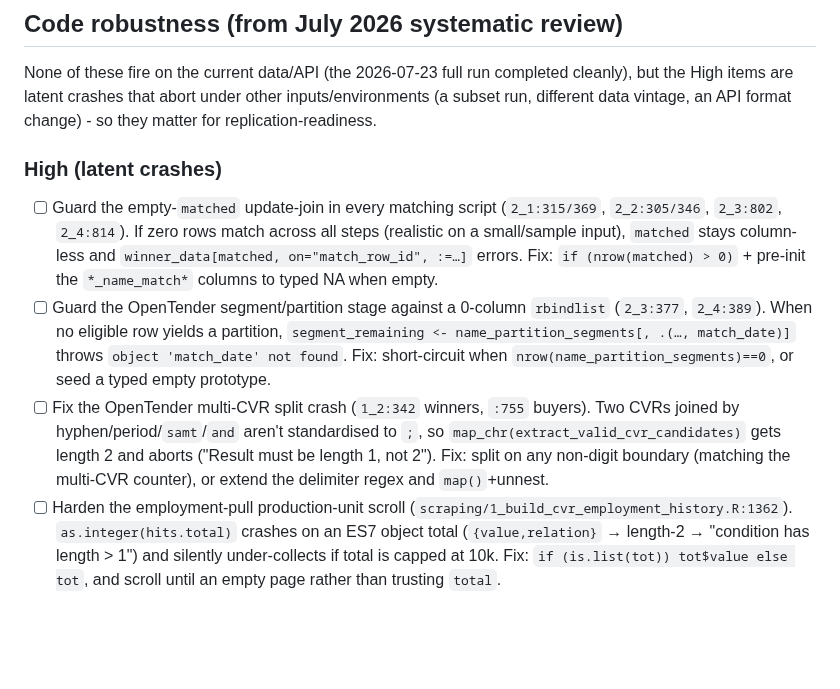
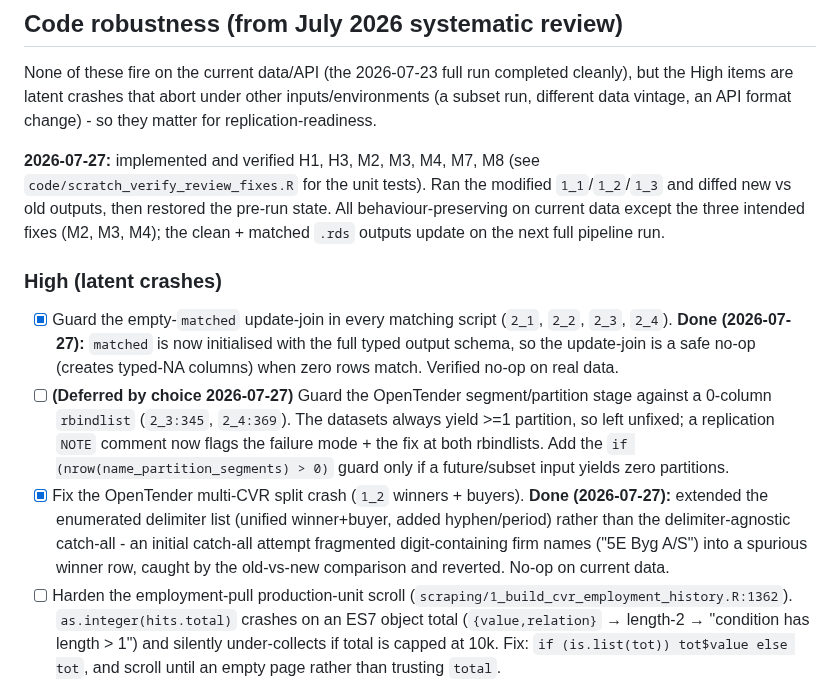
Before and after one commit to jkmulq/cvr-cleaning, a Markdown page: TODO.md, the part around one of its changes. GitHub-like rendering; blank space fills up the shorter version.

```diff
--- a/TODO.md
+++ b/TODO.md
@@ -107,10 +112,12 @@ This file tracks development work against the current codebase and the project b
 ## Code robustness (from July 2026 systematic review)
 None of these fire on the current data/API (the 2026-07-23 full run completed cleanly), but the High items are latent crashes that abort under other inputs/environments (a subset run, different data vintage, an API format change) - so they matter for replication-readiness.
 
+**2026-07-27:** implemented and verified H1, H3, M2, M3, M4, M7, M8 (see `code/scratch_verify_review_fixes.R` for the unit tests). Ran the modified `1_1`/`1_2`/`1_3` and diffed new vs old outputs, then restored the pre-run state. All behaviour-preserving on current data except the three intended fixes (M2, M3, M4); the clean + matched `.rds` outputs update on the next full pipeline run.
+
 ### High (latent crashes)
-- [ ] Guard the empty-`matched` update-join in every matching script (`2_1:315/369`, `2_2:305/346`, `2_3:802`, `2_4:814`). If zero rows match across all steps (realistic on a small/sample input), `matched` stays column-less and `winner_data[matched, on="match_row_id", :=…]` errors. Fix: `if (nrow(matched) > 0)` + pre-init the `*_name_match*` columns to typed NA when empty.
-- [ ] Guard the OpenTender segment/partition stage against a 0-column `rbindlist` (`2_3:377`, `2_4:389`). When no eligible row yields a partition, `segment_remaining <- name_partition_segments[, .(…, match_date)]` throws `object 'match_date' not found`. Fix: short-circuit when `nrow(name_partition_segments)==0`, or seed a typed empty prototype.
-- [ ] Fix the OpenTender multi-CVR split crash (`1_2:342` winners, `:755` buyers). Two CVRs joined by hyphen/period/`samt`/`and` aren't standardised to `;`, so `map_chr(extract_valid_cvr_candidates)` gets length 2 and aborts ("Result must be length 1, not 2"). Fix: split on any non-digit boundary (matching the multi-CVR counter), or extend the delimiter regex and `map()`+unnest.
+- [x] Guard the empty-`matched` update-join in every matching script (`2_1`, `2_2`, `2_3`, `2_4`). **Done (2026-07-27):** `matched` is now initialised with the full typed output schema, so the update-join is a safe no-op (creates typed-NA columns) when zero rows match. Verified no-op on real data.
+- [ ] **(Deferred by choice 2026-07-27)** Guard the OpenTender segment/partition stage against a 0-column `rbindlist` (`2_3:345`, `2_4:369`). The datasets always yield >=1 partition, so left unfixed; a replication `NOTE` comment now flags the failure mode + the fix at both rbindlists. Add the `if (nrow(name_partition_segments) > 0)` guard only if a future/subset input yields zero partitions.
+- [x] Fix the OpenTender multi-CVR split crash (`1_2` winners + buyers). **Done (2026-07-27):** extended the enumerated delimiter list (unified winner+buyer, added hyphen/period) rather than the delimiter-agnostic catch-all - an initial catch-all attempt fragmented digit-containing firm names ("5E Byg A/S") into a spurious winner row, caught by the old-vs-new comparison and reverted. No-op on current data.
 - [ ] Harden the employment-pull production-unit scroll (`scraping/1_build_cvr_employment_history.R:1362`). `as.integer(hits.total)` crashes on an ES7 object total (`{value,relation}` → length-2 → "condition has length > 1") and silently under-collects if total is capped at 10k. Fix: `if (is.list(tot)) tot$value else tot`, and scroll until an empty page rather than trusting `total`.
 
 ### Medium
```
Also changed, not shown: other parts of TODO.md (+13 -8 lines).
